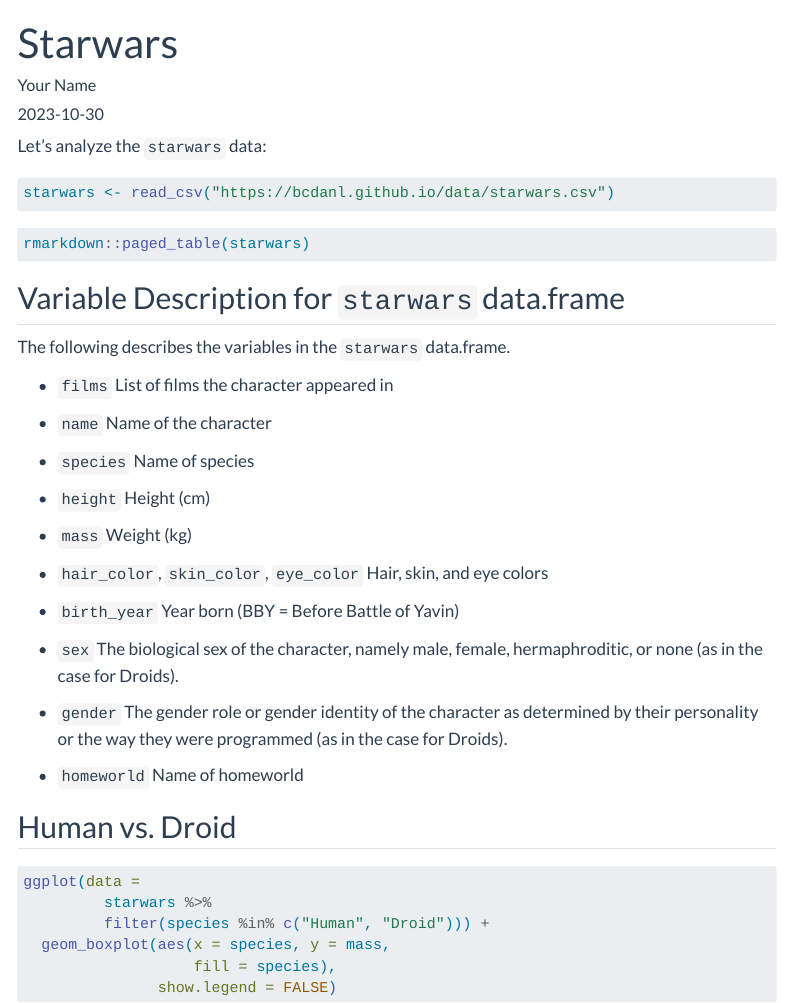
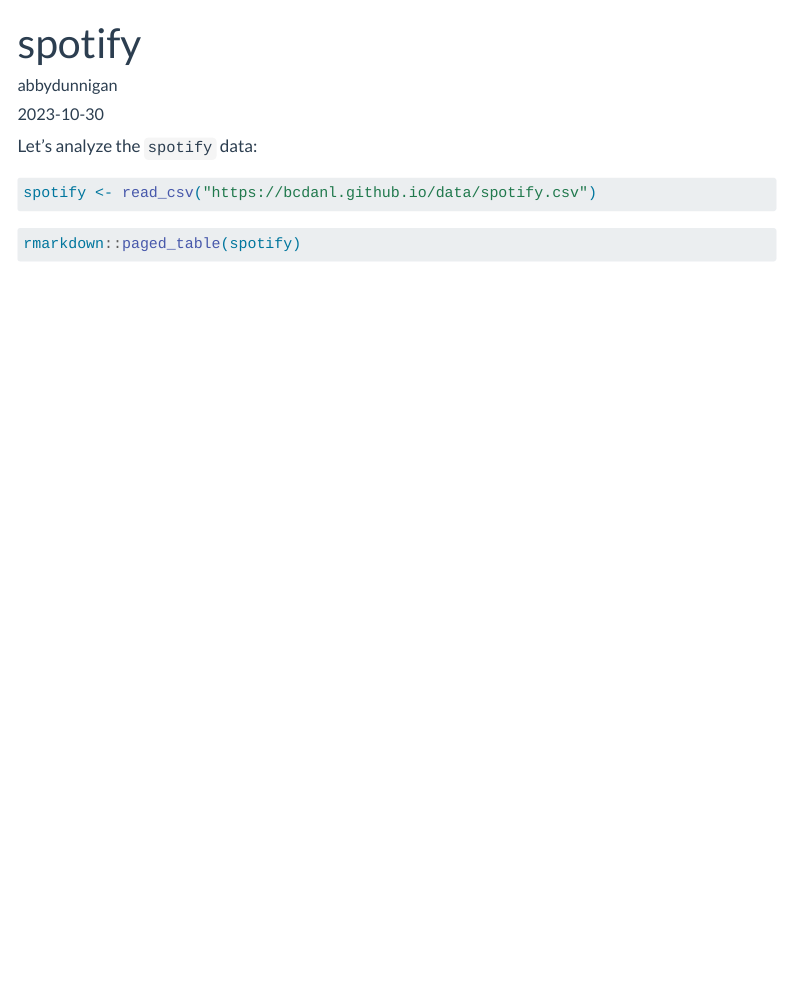
Before and after one commit to AbbyDunnigan/AbbyDunnigan.github.io, a Quarto document (posts/spotify/spotify.qmd): the page in a window 1100 px wide, from its top. Rendered offline with R 4.5, knitr and Pandoc in place of Quarto, with nearby package versions; the code chunks are not run, so their results and figures are left out; menus at the side of the page are left out.

Commit message:
my webiste is renewed

````diff
--- a/posts/spotify/spotify.qmd
+++ b/posts/spotify/spotify.qmd
@@ -1,9 +1,9 @@
 ---
-title: "Starwars"
-author: "Your Name"
+title: "spotify"
+author: "abbydunnigan"
 date: "2023-10-30"
-categories: [starwars, code, analysis]
-image: "image.png"
+categories: [spotify, code, analysis]
+image: "spotify.jpg"
 
 execute:
   warning: false
@@ -33,64 +33,19 @@
           )
 ```
 
-Let's analyze the `starwars` data:
+Let's analyze the `spotify` data:
 
 ```{r}
-starwars <- read_csv("https://bcdanl.github.io/data/starwars.csv")
+spotify <- read_csv("https://bcdanl.github.io/data/spotify.csv")
 ```
 
 
 ```{r}
 #| results: asis
-rmarkdown::paged_table(starwars)
+rmarkdown::paged_table(spotify)
 ```
 
 
 
-## Variable Description for `starwars` data.frame
-
-The following describes the variables in the `starwars` data.frame.
-
-
-- `films`
-List of films the character appeared in
-
-- `name`
-Name of the character
-
-- `species`
-Name of species
-
-- `height`
-Height (cm)
-
-- `mass`
-Weight (kg)
-
-- `hair_color`, `skin_color`, `eye_color`
-Hair, skin, and eye colors
-
-- `birth_year`
-Year born (BBY = Before Battle of Yavin)
-
-- `sex`
-The biological sex of the character, namely male, female, hermaphroditic, or none (as in the case for Droids).
-
-- `gender`
-The gender role or gender identity of the character as determined by their personality or the way they were programmed (as in the case for Droids).
-
-- `homeworld`
-Name of homeworld
-
-
-## Human vs. Droid
-
-```{r}
-ggplot(data =
-         starwars %>%
-         filter(species %in% c("Human", "Droid"))) +
-  geom_boxplot(aes(x = species, y = mass,
-                   fill = species),
-               show.legend = FALSE)
 
 ```
````
